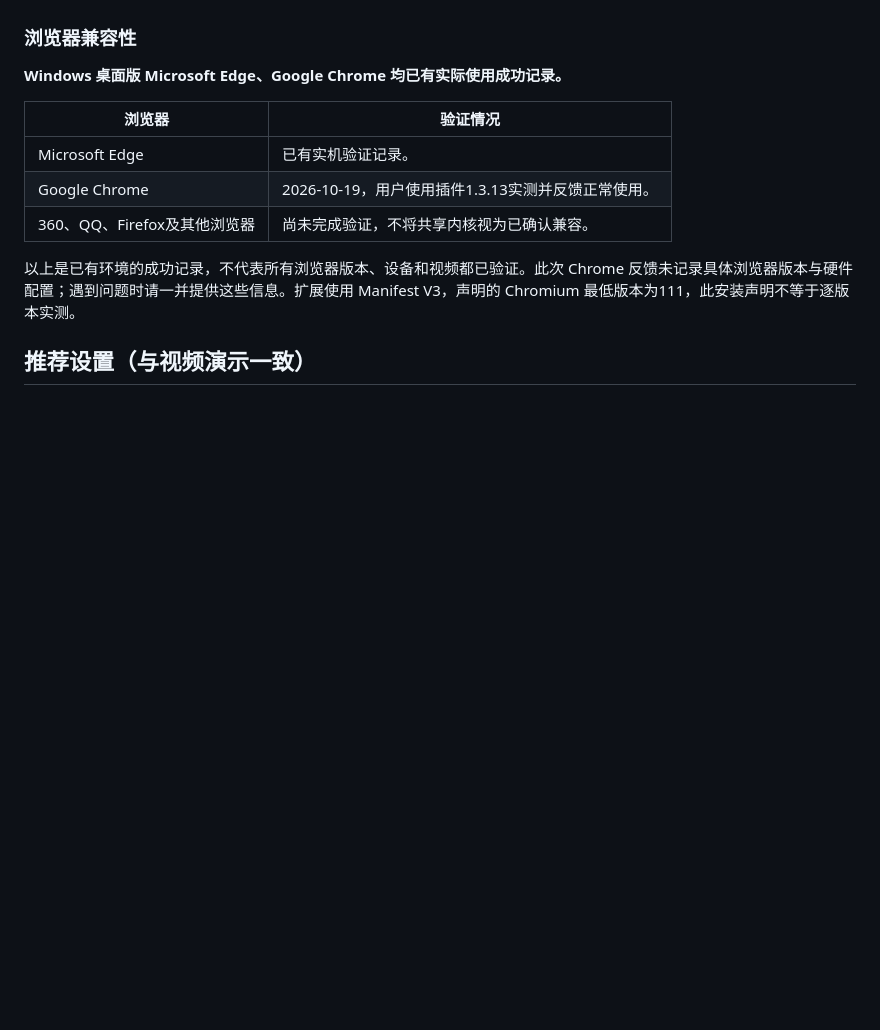
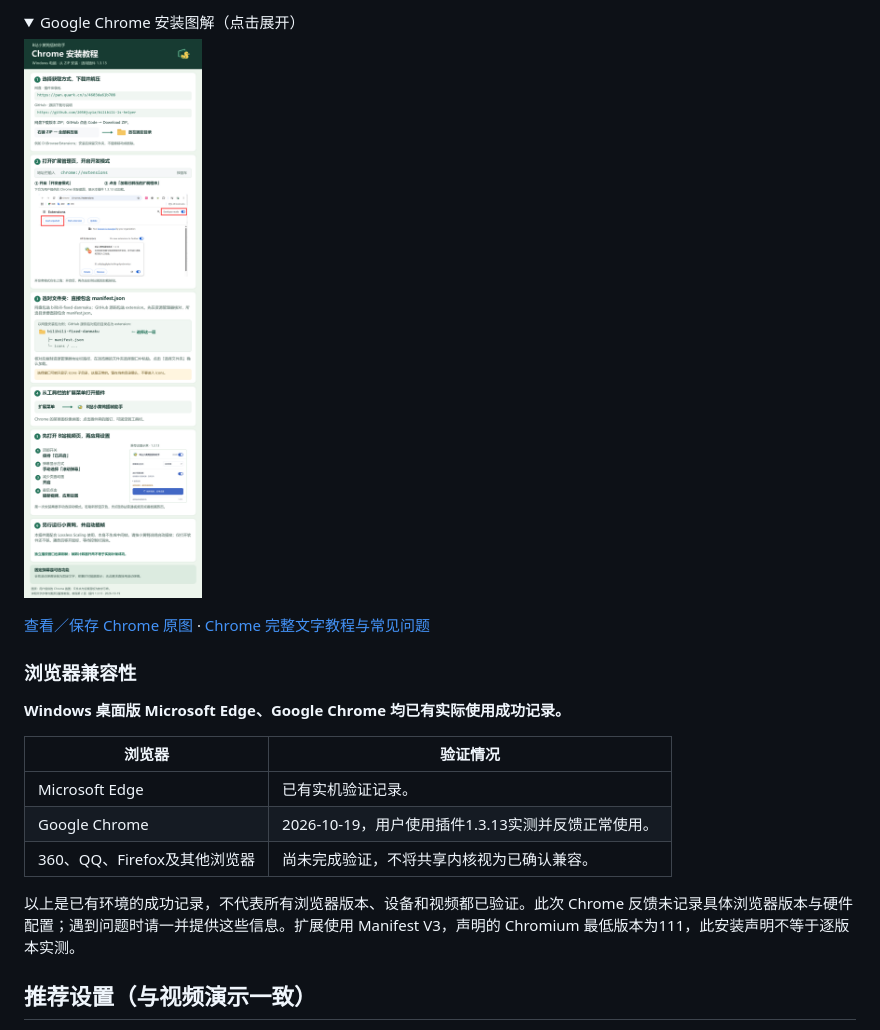
Before and after one commit to 2050juyia/bilibili-ls-helper, a Markdown page: README.md, the part around one of its changes. Drawn GitHub-style; folded sections open; blank space fills up the shorter version.

```diff
--- a/README.md
+++ b/README.md
@@ -33,3 +47,11 @@ GitHub 自动生成的 `Source code (zip)` 是开发源码；从源码安装时
+<details>
+<summary>Google Chrome 安装图解（点击展开）</summary>
+
+![Google Chrome 安装教程：获取插件、解压、加载正确文件夹与推荐设置](docs/assets/install-chrome.png)
+
+[查看／保存 Chrome 原图](docs/assets/install-chrome.png) · [Chrome 完整文字教程与常见问题](docs/install-chrome.zh-CN.md)
+
+</details>
 
 ### 浏览器兼容性
 
```
Also changed, not shown: other parts of README.md (+18 -4 lines).
